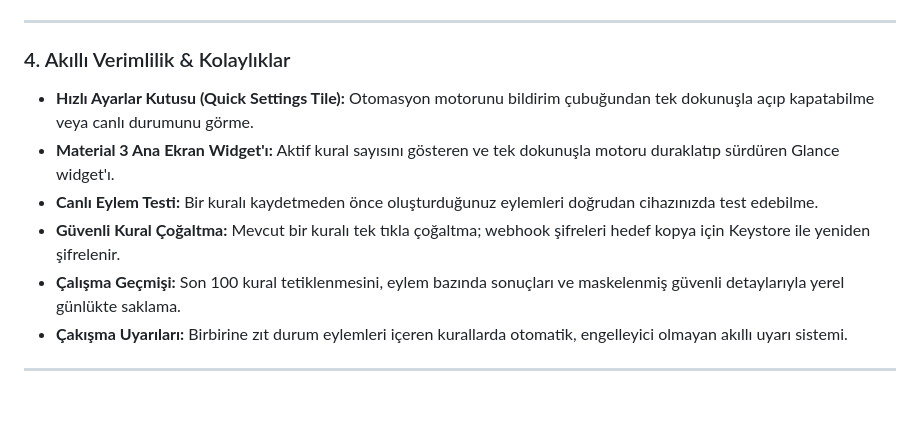
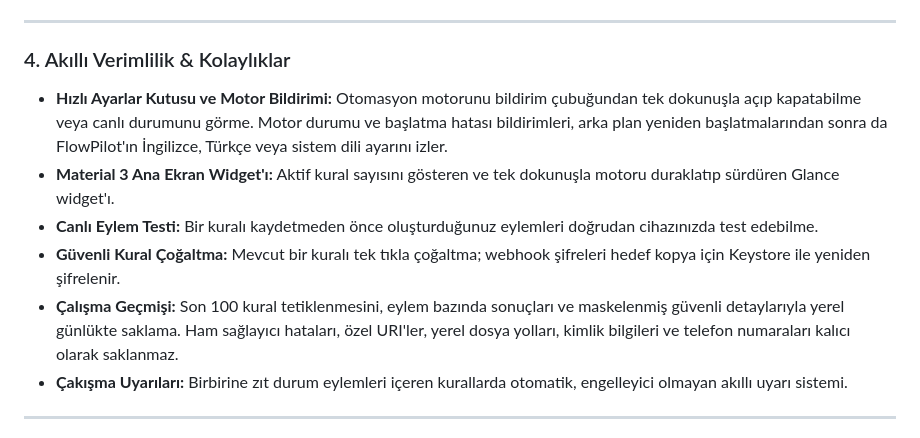
Before and after one commit to emi-ran/flowpilot, a Markdown page: README.tr.md, the part around the change. Rendered like a GitHub page; blank space fills up the shorter version.

```diff
--- a/README.tr.md
+++ b/README.tr.md
@@ -200,11 +200,11 @@ Tek bir kuralda birden çok eylemi sürükle-bırak yöntemiyle dilediğiniz sı
 ---
 
 ### 4. Akıllı Verimlilik & Kolaylıklar
-- **Hızlı Ayarlar Kutusu (Quick Settings Tile):** Otomasyon motorunu bildirim çubuğundan tek dokunuşla açıp kapatabilme veya canlı durumunu görme.
+- **Hızlı Ayarlar Kutusu ve Motor Bildirimi:** Otomasyon motorunu bildirim çubuğundan tek dokunuşla açıp kapatabilme veya canlı durumunu görme. Motor durumu ve başlatma hatası bildirimleri, arka plan yeniden başlatmalarından sonra da FlowPilot'ın İngilizce, Türkçe veya sistem dili ayarını izler.
 - **Material 3 Ana Ekran Widget'ı:** Aktif kural sayısını gösteren ve tek dokunuşla motoru duraklatıp sürdüren Glance widget'ı.
 - **Canlı Eylem Testi:** Bir kuralı kaydetmeden önce oluşturduğunuz eylemleri doğrudan cihazınızda test edebilme.
 - **Güvenli Kural Çoğaltma:** Mevcut bir kuralı tek tıkla çoğaltma; webhook şifreleri hedef kopya için Keystore ile yeniden şifrelenir.
-- **Çalışma Geçmişi:** Son 100 kural tetiklenmesini, eylem bazında sonuçları ve maskelenmiş güvenli detaylarıyla yerel günlükte saklama.
+- **Çalışma Geçmişi:** Son 100 kural tetiklenmesini, eylem bazında sonuçları ve maskelenmiş güvenli detaylarıyla yerel günlükte saklama. Ham sağlayıcı hataları, özel URI'ler, yerel dosya yolları, kimlik bilgileri ve telefon numaraları kalıcı olarak saklanmaz.
 - **Çakışma Uyarıları:** Birbirine zıt durum eylemleri içeren kurallarda otomatik, engelleyici olmayan akıllı uyarı sistemi.
 
 ---
```
Also changed, not shown: README.md (+2 -2 lines).
